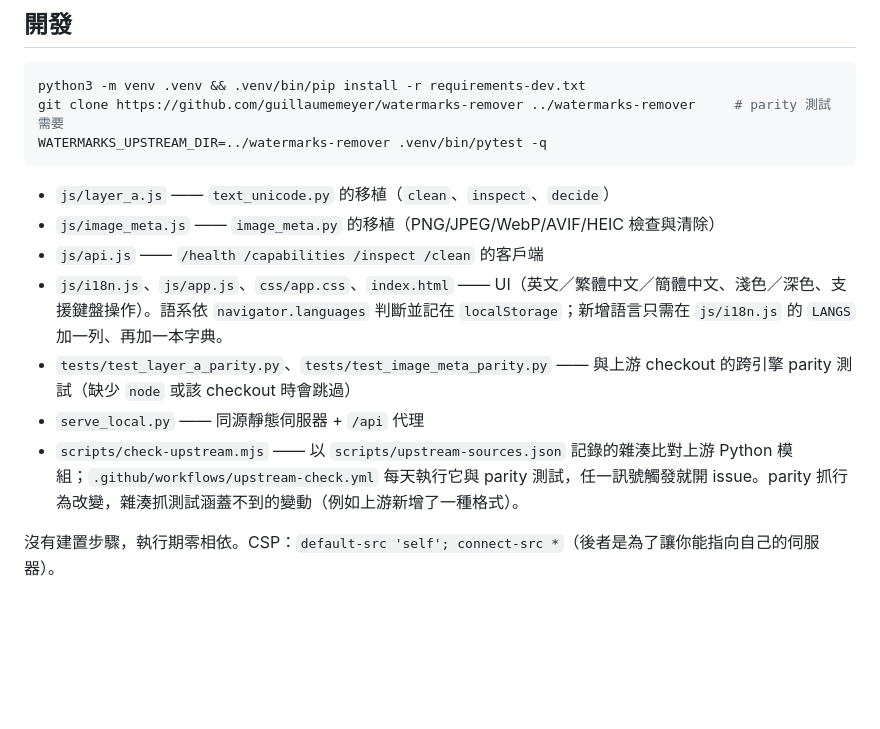
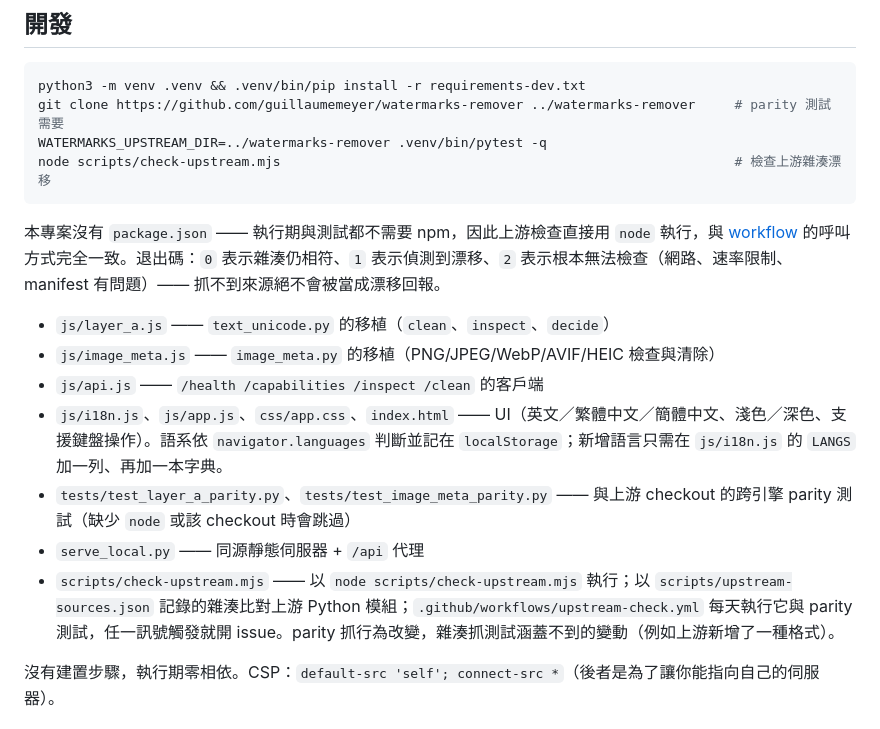
Before and after one commit to ivanusto/unmark-web, a Markdown page: README.zh-TW.md, the part around the change. Rendered like a GitHub page; blank space fills up the shorter version.

````diff
--- a/README.zh-TW.md
+++ b/README.zh-TW.md
@@ -43,7 +43,10 @@ API 金鑰只會以 `Authorization: Bearer …` 送往你所設定的 URL，而
 python3 -m venv .venv && .venv/bin/pip install -r requirements-dev.txt
 git clone https://github.com/guillaumemeyer/watermarks-remover ../watermarks-remover     # parity 測試需要
 WATERMARKS_UPSTREAM_DIR=../watermarks-remover .venv/bin/pytest -q
+node scripts/check-upstream.mjs                                                          # 檢查上游雜湊漂移
 ```
+
+本專案沒有 `package.json` —— 執行期與測試都不需要 npm，因此上游檢查直接用 `node` 執行，與 [workflow](.github/workflows/upstream-check.yml) 的呼叫方式完全一致。退出碼：`0` 表示雜湊仍相符、`1` 表示偵測到漂移、`2` 表示根本無法檢查（網路、速率限制、manifest 有問題）—— 抓不到來源絕不會被當成漂移回報。
 
 - `js/layer_a.js` —— `text_unicode.py` 的移植（`clean`、`inspect`、`decide`）
 - `js/image_meta.js` —— `image_meta.py` 的移植（PNG/JPEG/WebP/AVIF/HEIC 檢查與清除）
@@ -51,7 +54,7 @@ WATERMARKS_UPSTREAM_DIR=../watermarks-remover .venv/bin/pytest -q
 - `js/i18n.js`、`js/app.js`、`css/app.css`、`index.html` —— UI（英文／繁體中文／簡體中文、淺色／深色、支援鍵盤操作）。語系依 `navigator.languages` 判斷並記在 `localStorage`；新增語言只需在 `js/i18n.js` 的 `LANGS` 加一列、再加一本字典。
 - `tests/test_layer_a_parity.py`、`tests/test_image_meta_parity.py` —— 與上游 checkout 的跨引擎 parity 測試（缺少 `node` 或該 checkout 時會跳過）
 - `serve_local.py` —— 同源靜態伺服器 + `/api` 代理
-- `scripts/check-upstream.mjs` —— 以 `scripts/upstream-sources.json` 記錄的雜湊比對上游 Python 模組；`.github/workflows/upstream-check.yml` 每天執行它與 parity 測試，任一訊號觸發就開 issue。parity 抓行為改變，雜湊抓測試涵蓋不到的變動（例如上游新增了一種格式）。
+- `scripts/check-upstream.mjs` —— 以 `node scripts/check-upstream.mjs` 執行；以 `scripts/upstream-sources.json` 記錄的雜湊比對上游 Python 模組；`.github/workflows/upstream-check.yml` 每天執行它與 parity 測試，任一訊號觸發就開 issue。parity 抓行為改變，雜湊抓測試涵蓋不到的變動（例如上游新增了一種格式）。
 
 沒有建置步驟，執行期零相依。CSP：`default-src 'self'; connect-src *`（後者是為了讓你能指向自己的伺服器）。
 
````
Also changed, not shown: README.md (+4 -1 lines).
